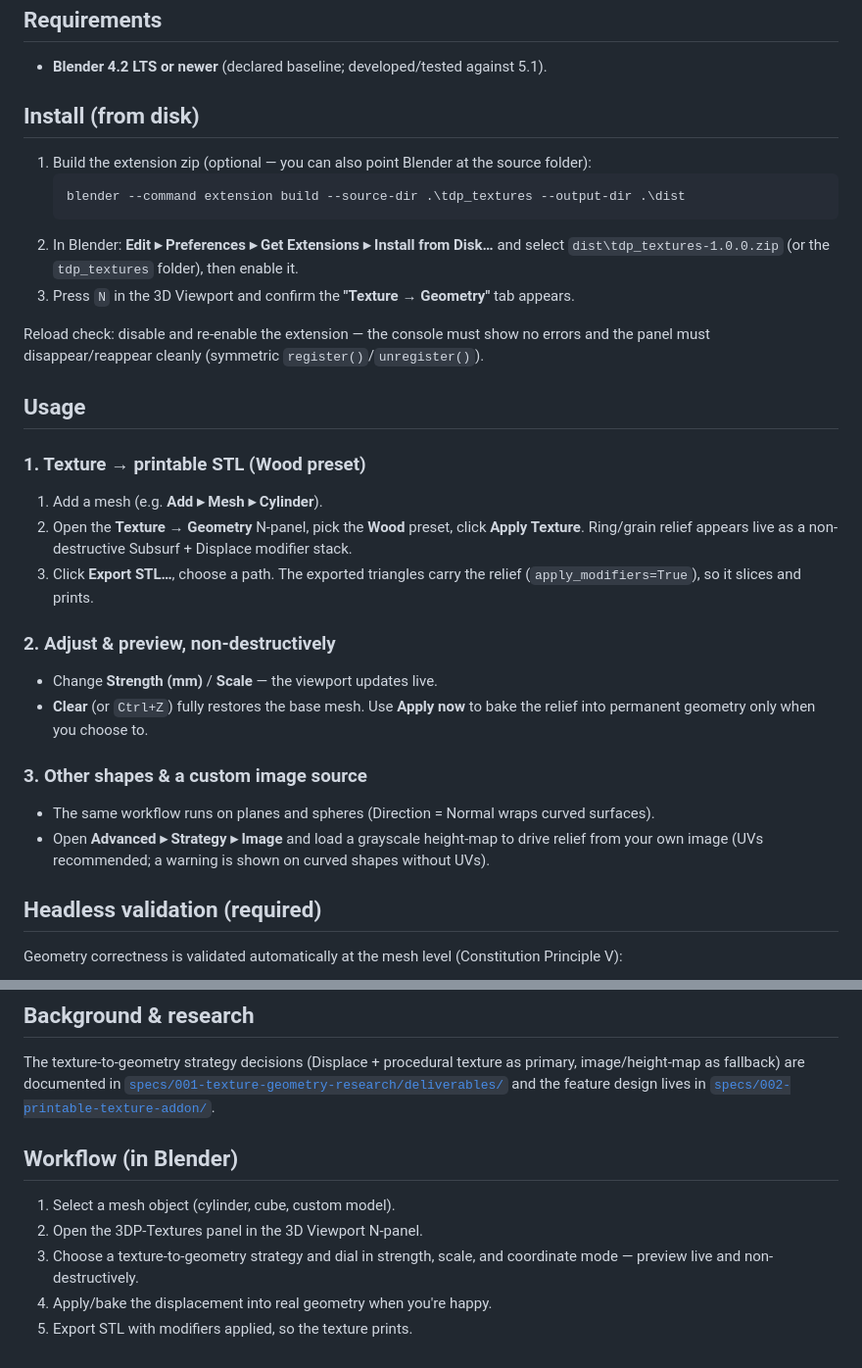
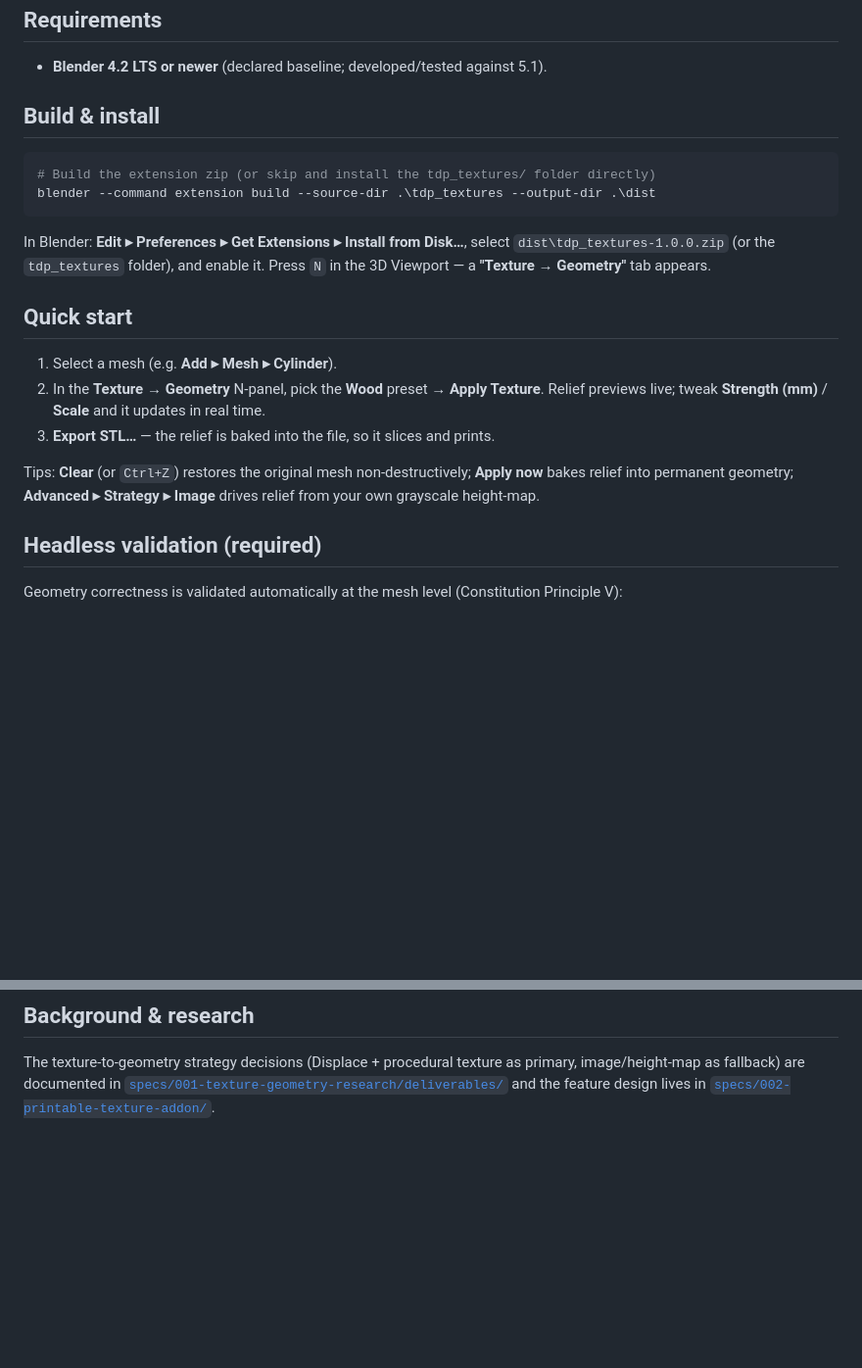
Before and after one commit to RJAudas/3DP-Textures, a Markdown page: README.md, 2 parts joined by grey strips. Shown at 98% size. Drawn GitHub-style; blank space fills up the shorter version.

Commit message:
refactor: Update installation instructions and streamline quick start guide in README.md

````diff
--- a/README.md
+++ b/README.md
@@ -45,40 +45,27 @@ These goals are the binding principles of the project — see
 
 - **Blender 4.2 LTS or newer** (declared baseline; developed/tested against 5.1).
 
-## Install (from disk)
+## Build & install
 
-1. Build the extension zip (optional — you can also point Blender at the source folder):
-   ```powershell
-   blender --command extension build --source-dir .\tdp_textures --output-dir .\dist
-   ```
-2. In Blender: **Edit ▸ Preferences ▸ Get Extensions ▸ Install from Disk…** and select
-   `dist\tdp_textures-1.0.0.zip` (or the `tdp_textures` folder), then enable it.
-3. Press `N` in the 3D Viewport and confirm the **"Texture → Geometry"** tab appears.
+```powershell
+# Build the extension zip (or skip and install the tdp_textures/ folder directly)
+blender --command extension build --source-dir .\tdp_textures --output-dir .\dist
+```
 
-Reload check: disable and re-enable the extension — the console must show no errors and
-the panel must disappear/reappear cleanly (symmetric `register()`/`unregister()`).
+In Blender: **Edit ▸ Preferences ▸ Get Extensions ▸ Install from Disk…**, select
+`dist\tdp_textures-1.0.0.zip` (or the `tdp_textures` folder), and enable it. Press `N`
+in the 3D Viewport — a **"Texture → Geometry"** tab appears.
 
-## Usage
+## Quick start
 
-### 1. Texture → printable STL (Wood preset)
+1. Select a mesh (e.g. **Add ▸ Mesh ▸ Cylinder**).
+2. In the **Texture → Geometry** N-panel, pick the **Wood** preset → **Apply Texture**.
+   Relief previews live; tweak **Strength (mm)** / **Scale** and it updates in real time.
+3. **Export STL…** — the relief is baked into the file, so it slices and prints.
 
-1. Add a mesh (e.g. **Add ▸ Mesh ▸ Cylinder**).
-2. Open the **Texture → Geometry** N-panel, pick the **Wood** preset, click **Apply Texture**.
-   Ring/grain relief appears live as a non-destructive Subsurf + Displace modifier stack.
-3. Click **Export STL…**, choose a path. The exported triangles carry the relief
-   (`apply_modifiers=True`), so it slices and prints.
-
-### 2. Adjust & preview, non-destructively
-
-- Change **Strength (mm)** / **Scale** — the viewport updates live.
-- **Clear** (or `Ctrl+Z`) fully restores the base mesh. Use **Apply now** to bake the
-  relief into permanent geometry only when you choose to.
-
-### 3. Other shapes & a custom image source
-
-- The same workflow runs on planes and spheres (Direction = Normal wraps curved surfaces).
-- Open **Advanced ▸ Strategy ▸ Image** and load a grayscale height-map to drive relief
-  from your own image (UVs recommended; a warning is shown on curved shapes without UVs).
+Tips: **Clear** (or `Ctrl+Z`) restores the original mesh non-destructively; **Apply now**
+bakes relief into permanent geometry; **Advanced ▸ Strategy ▸ Image** drives relief from
+your own grayscale height-map.
 
 ## Headless validation (required)
 
@@ -100,12 +87,3 @@ image/height-map as fallback) are documented in
 [`specs/001-texture-geometry-research/deliverables/`](specs/001-texture-geometry-research/deliverables/)
 and the feature design lives in
 [`specs/002-printable-texture-addon/`](specs/002-printable-texture-addon/).
-
-## Workflow (in Blender)
-
-1. Select a mesh object (cylinder, cube, custom model).
-2. Open the 3DP-Textures panel in the 3D Viewport N-panel.
-3. Choose a texture-to-geometry strategy and dial in strength, scale, and coordinate
-   mode — preview live and non-destructively.
-4. Apply/bake the displacement into real geometry when you're happy.
-5. Export STL with modifiers applied, so the texture prints.
````
